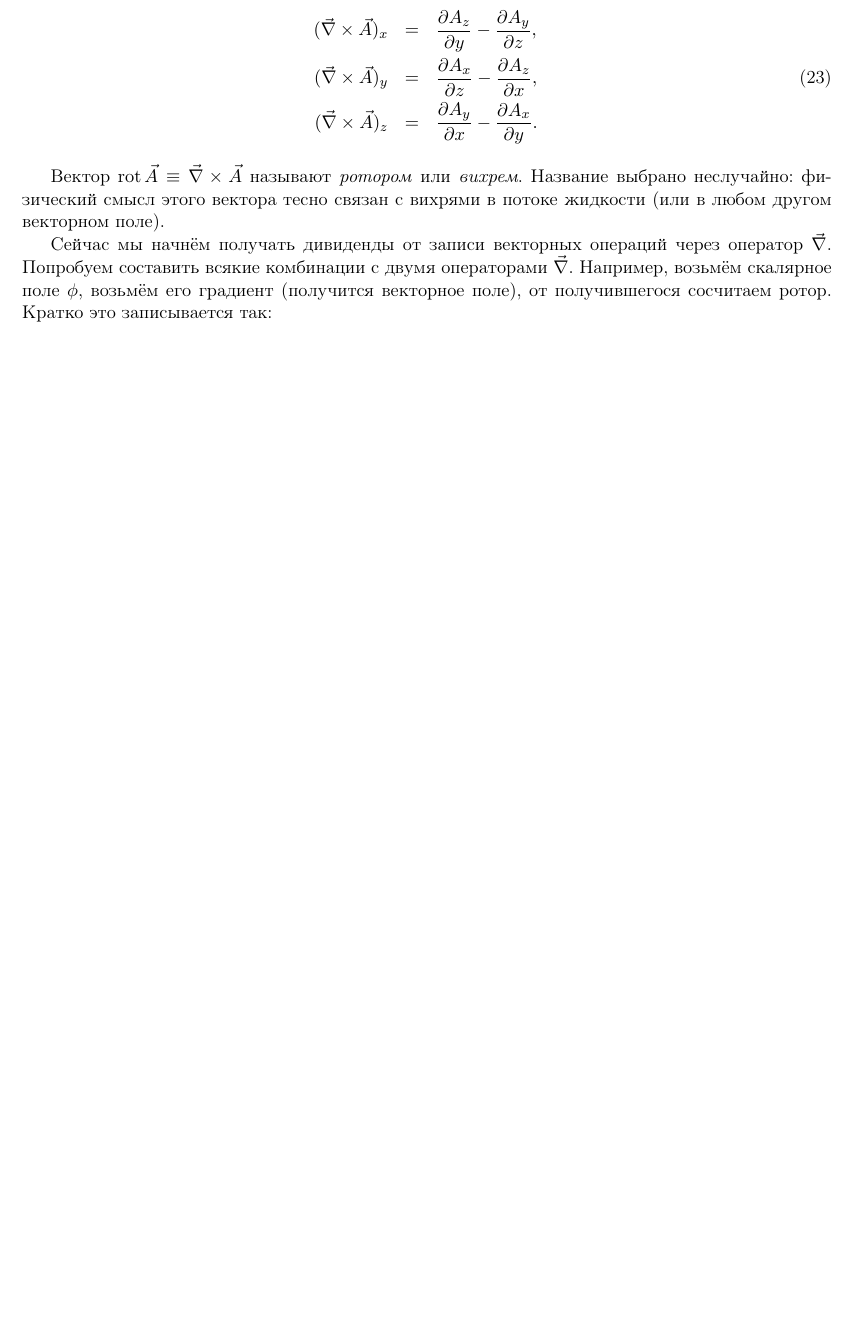
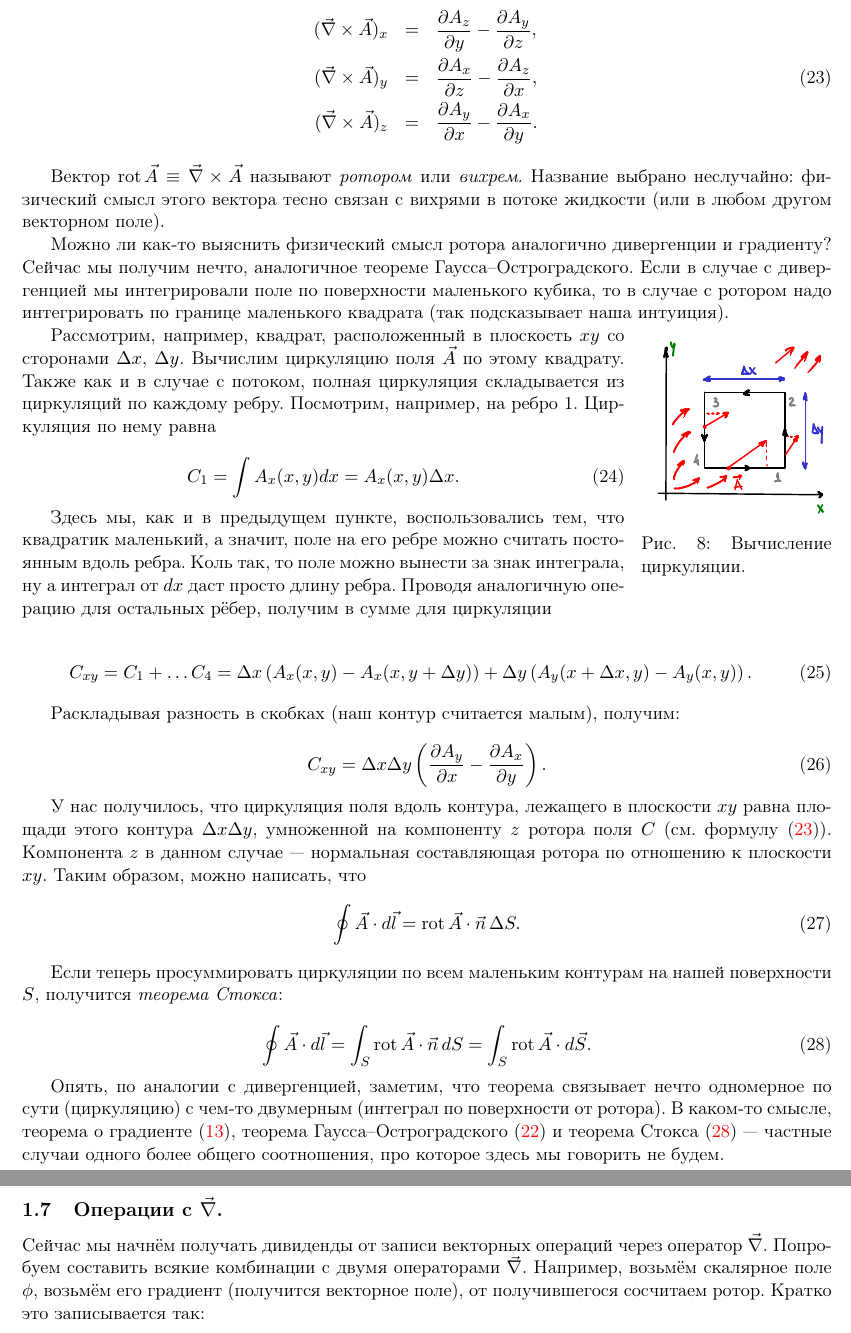
Before and after one commit to shender/em2010, a LaTeX document (em.tex): part of page 7 of 7 before the commit and two parts of pages 7 and 8 of 8 after it, the two joined at a grey line, cut so that both start at the same text, the shorter picture padded with empty space. Compiled offline with pdfLaTeX; a LaTeX package or settings file that is missing is left out.

Commit message:
Stokes theorem; relations with divrot and rotgrad.

```diff
--- a/em.tex
+++ b/em.tex
@@ -589,6 +589,92 @@ $\vec{A}$. Вычислим его поток (наружу) через пове
 физический смысл этого вектора тесно связан с вихрями в потоке
 жидкости (или в любом другом векторном поле).
 
+Можно ли как-то выяснить физический смысл ротора аналогично
+дивергенции и градиенту? Сейчас мы получим нечто, аналогичное теореме
+Гаусса--Остроградского. Если в случае с дивергенцией мы интегрировали
+поле по поверхности маленького кубика, то в случае с ротором надо
+интегрировать по границе маленького квадрата (так подсказывает наша
+интуиция).
+
+\begin{wrapfigure}{r}{40mm}
+  \vspace{-0.8cm}
+  \begin{center}
+    \includegraphics[width=4cm,height=4cm]{pics/stokes.pdf}
+  \end{center}
+  \vspace{-0.7cm}
+  \caption{Вычисление циркуляции.}
+  \label{fig:stokes}
+  \vspace{2cm}
+\end{wrapfigure}
+
+
+Рассмотрим, например, квадрат, расположенный в плоскость $xy$ со
+сторонами $\Delta x$, $\Delta y$. Вычислим циркуляцию поля $\vec{A}$
+по этому квадрату. Также как и в случае с потоком, полная циркуляция
+складывается из циркуляций по каждому ребру. Посмотрим, например, на
+ребро 1. Циркуляция по нему равна
+
+\begin{equation}
+  \label{eq:theorem_curl_1}
+  C_1 = \int A_x (x,y) d x = A_x (x,y) \Delta x.
+\end{equation}
+
+Здесь мы, как и в предыдущем пункте, воспользовались тем, что
+квадратик маленький, а значит, поле на его ребре можно считать
+постоянным вдоль ребра. Коль так, то поле можно вынести за знак
+интеграла, ну а интеграл от $dx$ даст просто длину ребра. Проводя
+аналогичную операцию для остальных рёбер, получим в сумме для
+циркуляции
+
+\begin{equation}
+  \label{eq:theorem_curl_2}
+  C_{xy} = C_1 + \ldots C_4 = \Delta x
+  \left(
+    A_x (x,y) - A_x(x,y+\Delta y)
+  \right) + \Delta y
+  \left(
+    A_y (x+\Delta x, y) - A_y (x,y)
+  \right).
+\end{equation}
+
+Раскладывая разность в скобках (наш контур считается малым), получим:
+
+\begin{equation}
+  \label{eq:theorem_curl_3}
+  C_{xy} = \Delta x \Delta y \left(\frac{\pt A_y}{\pt x} - \frac{\pt A_x}{\pt y}\right).
+\end{equation}
+
+У нас получилось, что циркуляция поля вдоль контура, лежащего в
+плоскости $xy$ равна площади этого контура $\Delta x \Delta y$,
+умноженной на компоненту $z$ ротора поля $C$ (см. формулу
+\eqref{eq:def_curl}). Компонента $z$ в данном случае --- нормальная
+составляющая ротора по отношению к плоскости $xy$. Таким образом,
+можно написать, что
+\begin{equation}
+  \label{eq:theorem_curl_4}
+  \oint \vec{A} \cdot d\vec{l} = \rot \vec{A} \cdot \vec{n}\, \Delta S.
+\end{equation}
+
+Если теперь просуммировать циркуляции по всем маленьким контурам на
+нашей поверхности $S$, получится \emph{теорема Стокса}:
+
+\begin{equation}
+  \label{eq:theorem_curl_5_stokes}
+  \oint \vec{A} \cdot d \vec{l} = \int_S \rot \vec{A} \cdot \vec{n} \,
+  dS = \int_S \rot \vec{A} \cdot d\vec{S}.
+\end{equation}
+
+Опять, по аналогии с дивергенцией, заметим, что теорема связывает
+нечто одномерное по сути (циркуляцию) с чем-то двумерным (интеграл по
+поверхности от ротора). В каком-то смысле, теорема о градиенте
+\eqref{eq:def_curve_int_3}, теорема Гаусса--Остроградского
+\eqref{eq:theorem_gauss_ostograd} и теорема Стокса
+\eqref{eq:theorem_curl_5_stokes} --- частные случаи одного более
+общего соотношения, про которое здесь мы говорить не будем.
+
+\subsection{Операции с $\vn$.}
+\label{sec:nabla}
+
 Сейчас мы начнём получать дивиденды от записи векторных операций через
 оператор $\vn$. Попробуем составить всякие комбинации с двумя
 операторами $\vn$. Например, возьмём скалярное поле $\phi$, возьмём
```
Also changed, not shown: em.pdf, pics/stokes.pdf (added), em.tex (37 more changed lines), 1 other file.
